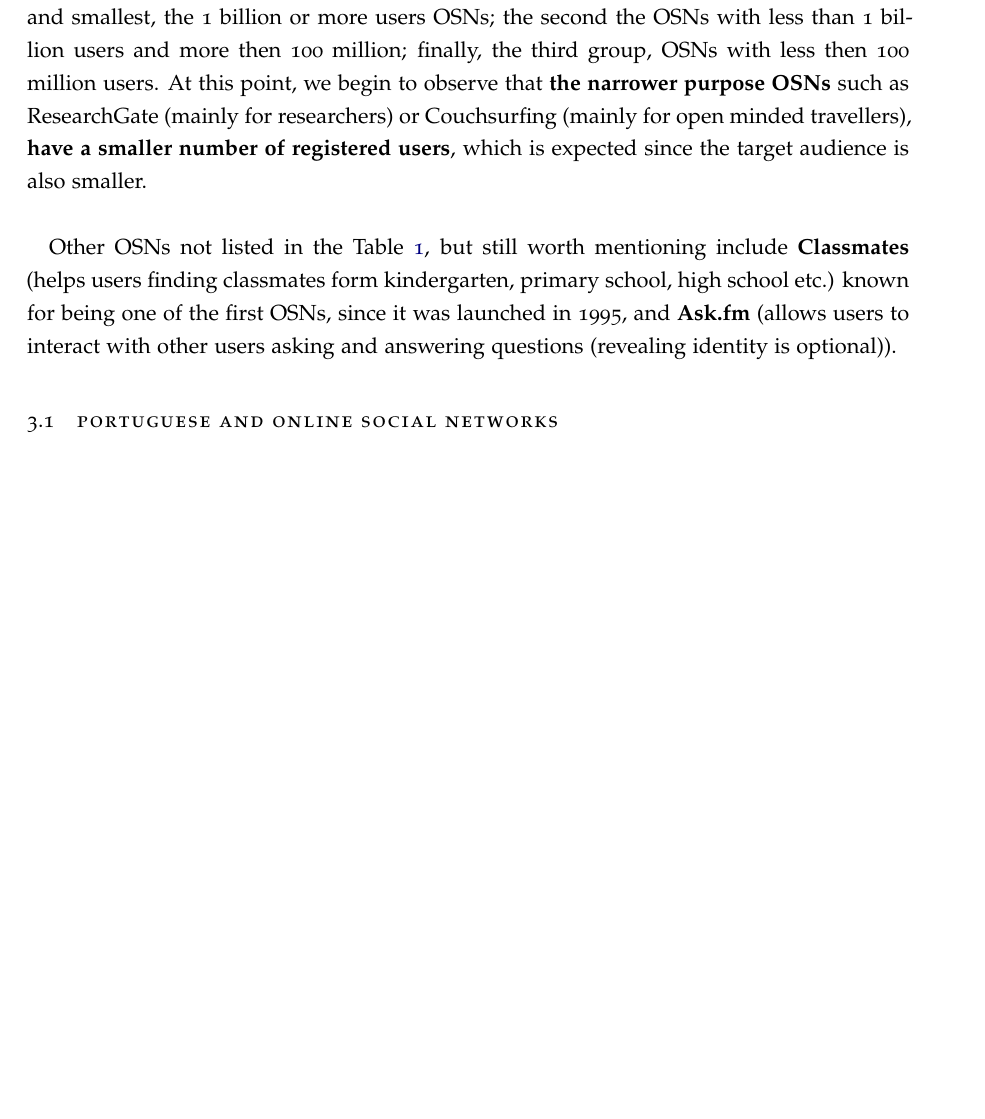
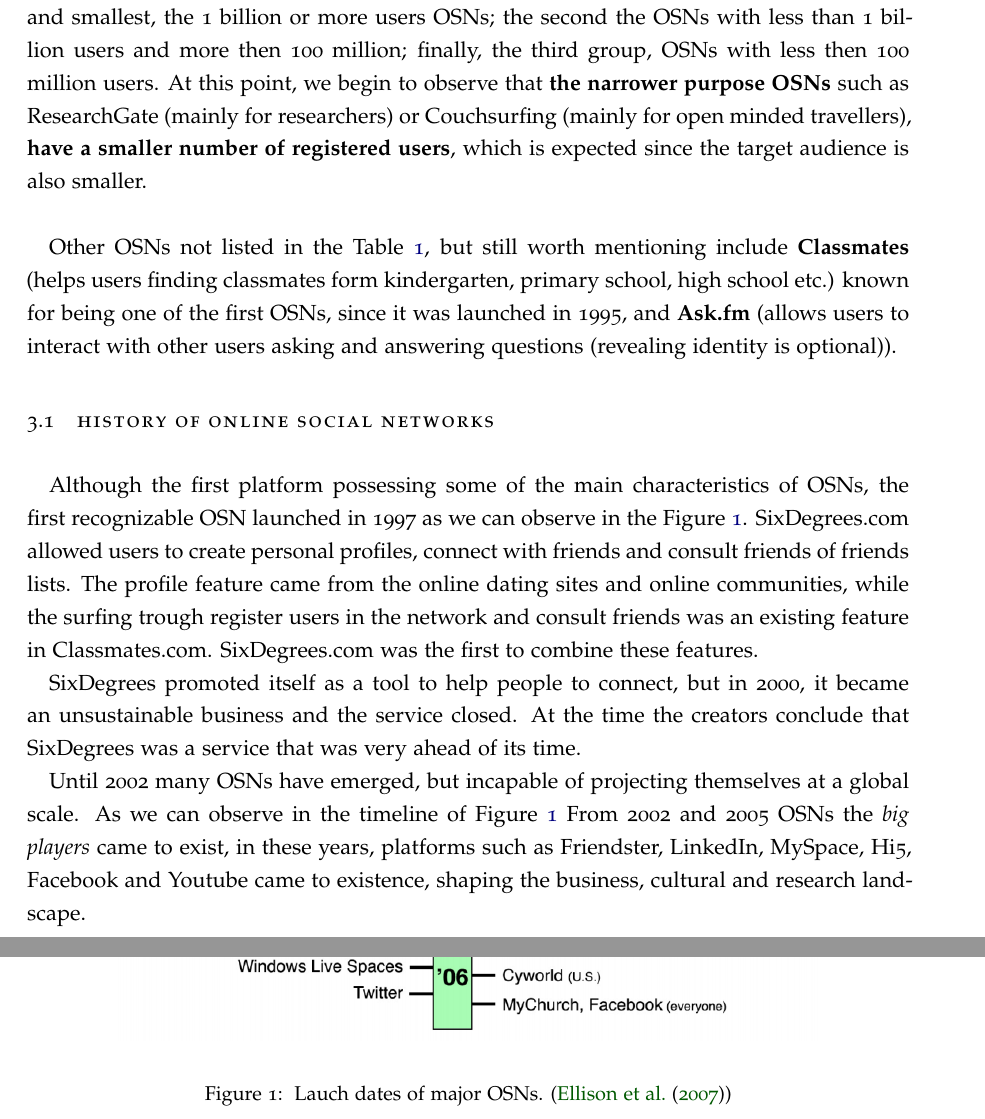
Before and after one commit to danielcaldas/msc-dissertation, a LaTeX thesis (dissertation.tex, which reads sec/online_social_networks.tex): part of page 17 of 26 before the commit and two parts of pages 17 and 18 of 28 after it, the two joined at a grey line, cut so that both start at the same text, the shorter picture padded with empty space. The pictures show the PDF file dissertation.pdf that the author committed with the source.

Commit message:
Added section 3.1 History of OSN

```diff
--- a/sec/online_social_networks.tex
+++ b/sec/online_social_networks.tex
@@ -72,8 +72,31 @@
 classmates form kindergarten, primary school, high school etc.) known for being one of the first \glspl{osn}, since it was
 launched in 1995, and \textbf{Ask.fm} (allows users to interact with other users asking and answering questions (revealing identity is optional)).
 
-\section{Portuguese and Online Social Networks}
-% Mentioning relevant facts from marktest study "Os Portugueses e as Redes Sociais 2016"
+\section{History of Online Social Networks}
+\begin{figure}
+\begin{center}
+  \includegraphics[width=0.8\textwidth]{img/timeline.png}
+\end{center}
+\caption{\label{img:timeline} Lauch dates of major \glspl{osn}. (\cite{ellison2007social})}
+\end{figure}
+
+\indent \indent Although the first platform possessing some of the main characteristics of \glspl{osn},
+the first recognizable \gls{osn} launched in 1997 as we can observe in the Figure \ref{img:timeline}. SixDegrees.com allowed users to create personal
+profiles, connect with friends and consult friends of friends lists. The profile feature came from the
+online dating sites and online communities, while the surfing trough register users in the network
+and consult friends was an existing feature in Classmates.com. SixDegrees.com was the first to combine
+these features.
+
+SixDegrees promoted itself as a tool to help people to connect, but in 2000, it became an
+unsustainable business and the service closed. At the time the creators conclude that
+SixDegrees was a service that was very ahead of its time.
+
+Until 2002 many \glspl{osn} have emerged, but incapable of projecting themselves at a global scale.
+As we can observe in the timeline of Figure \ref{img:timeline} From 2002 and 2005 \glspl{osn} the \textit{big players} came to exist, in these years, platforms
+such as Friendster, LinkedIn, MySpace, Hi5, Facebook and Youtube came to existence, shaping the business, cultural
+and research landscape.
+
+
 \section{SN A}
 \subsection{Domain Modeling}
 \subsection{API}
```
Also changed, not shown: dissertation.pdf, img/timeline.png (added), sec/online_social_networks.tex (5 more changed lines), 8 other files.
